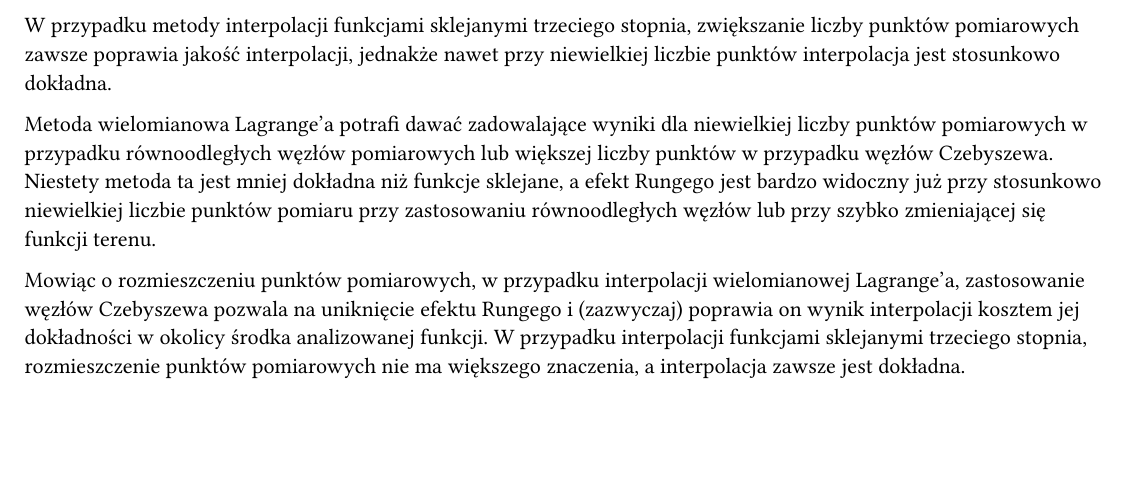
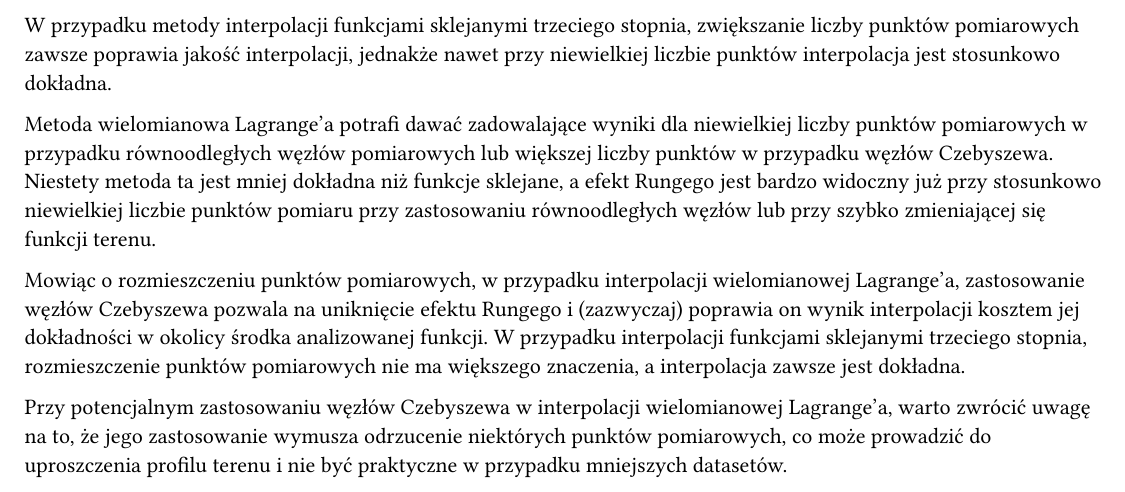
Before and after one commit to KanarekLife/NM, a Typst document (Project03/doc/raport.typ): part of page 17 of 18, cut so that both start at the same text, the shorter picture padded with empty space. The pictures show the PDF file Project03/doc/raport.pdf that the author committed with the source.

Commit message:
wip: Project03/10

```diff
--- a/Project03/doc/raport.typ
+++ b/Project03/doc/raport.typ
@@ -253,4 +253,6 @@ Metoda wielomianowa Lagrange'a potrafi dawać zadowalające wyniki dla niewielki
 
 Mowiąc o rozmieszczeniu punktów pomiarowych, w przypadku interpolacji wielomianowej Lagrange'a, zastosowanie węzłów Czebyszewa pozwala na uniknięcie efektu Rungego i (zazwyczaj) poprawia on wynik interpolacji kosztem jej dokładności w okolicy środka analizowanej funkcji. W przypadku interpolacji funkcjami sklejanymi trzeciego stopnia, rozmieszczenie punktów pomiarowych nie ma większego znaczenia, a interpolacja zawsze jest dokładna.
 
+Przy potencjalnym zastosowaniu węzłów Czebyszewa w interpolacji wielomianowej Lagrange'a, warto zwrócić uwagę na to, że jego zastosowanie wymusza odrzucenie niektórych punktów pomiarowych, co może prowadzić do uproszczenia profilu terenu i nie być praktyczne w przypadku mniejszych datasetów.
+
 Podsumowując - w przypadku interpolacji profilu wysokościowego terenu, zaleca się stosowanie interpolacji funkcjami sklejanymi trzeciego stopnia, ze względu na ich dokładność i brak efektu Rungego. W przypadku braku możliwości zastosowania funkcji sklejanych, interpolacja wielomianowa Lagrange'a z węzłami Czebyszewa daje zadowalające wyniki, jednakże jest mniej dokładna niż funkcje sklejane. Metoda ta powinna dać zadowalające wyniki w większości przypadków, aczkolwiek gdy planujemy analizować dynamicznie zmieniającą się funkcję terenu, zaleca się zastosowanie funkcji sklejanych.
```
Also changed, not shown: Project03/doc/raport.pdf, 1 other file.
